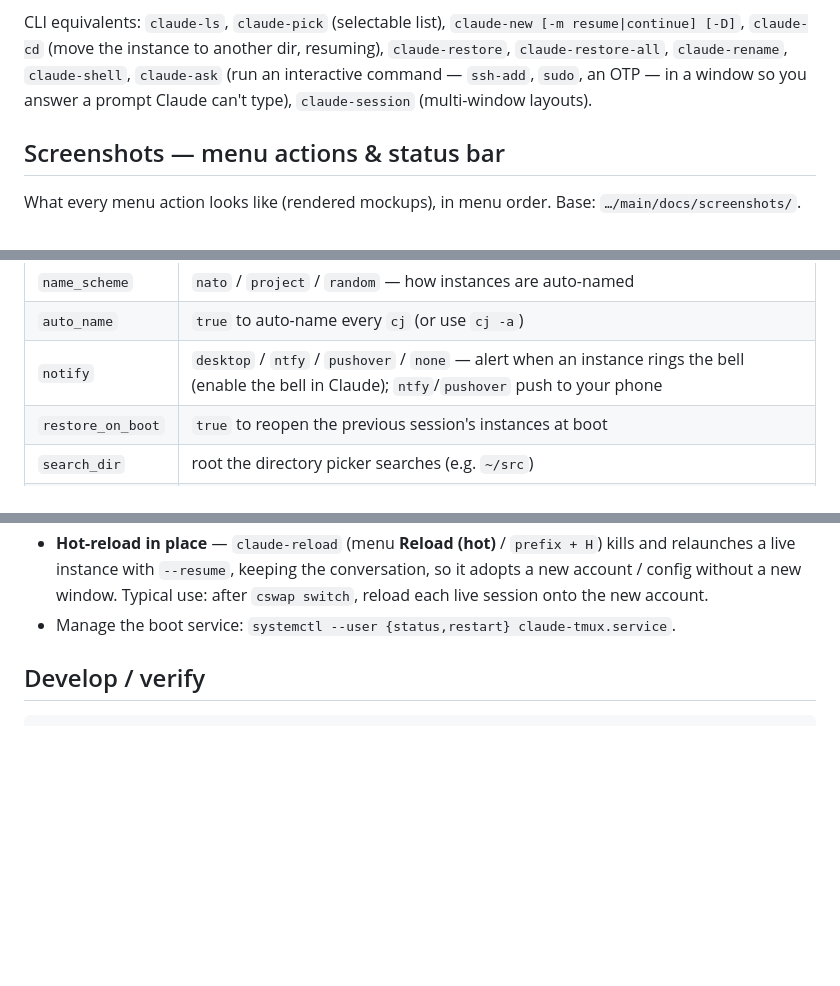
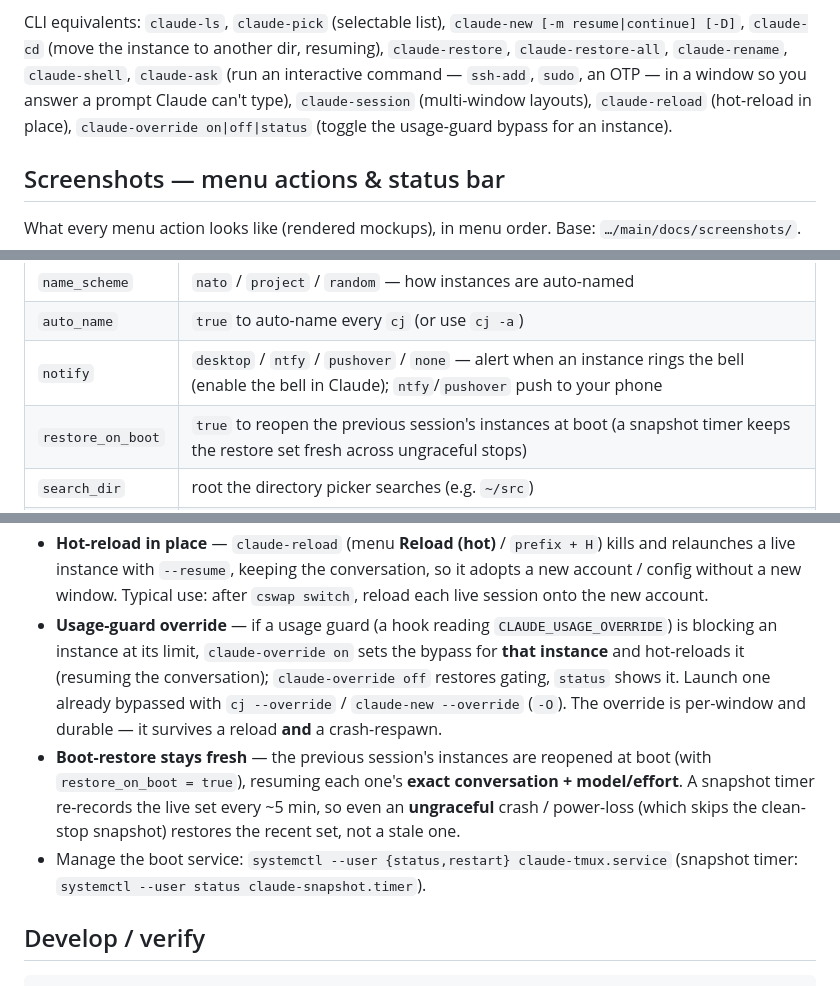
Before and after one commit to 0xb007ab1e/claude-sessions, a Markdown page: ONBOARDING.md, 3 parts joined by grey strips. GitHub-like rendering; blank space fills up the shorter version.

Commit message:
docs(onboarding): document usage-guard override + snapshot timer (#57)
- Good to know: add the per-instance usage-guard override (claude-override
  on|off|status, cj/claude-new --override, survives reload + crash-respawn) and
  note boot-restore now resumes exact conversation + model/effort and stays fresh
  across ungraceful stops via the snapshot timer.
- restore_on_boot config row + CLI equivalents (claude-reload, claude-override)
  updated to match the shipped features (#46 + override).

Co-authored-by: Claude Opus 4.8 <noreply@anthropic.com>

```diff
--- a/ONBOARDING.md
+++ b/ONBOARDING.md
@@ -56,7 +56,8 @@ CLI equivalents: `claude-ls`, `claude-pick` (selectable list), `claude-new
 resuming), `claude-restore`, `claude-restore-all`, `claude-rename`,
 `claude-shell`, `claude-ask` (run an interactive command — `ssh-add`, `sudo`,
 an OTP — in a window so you answer a prompt Claude can't type),
-`claude-session` (multi-window layouts).
+`claude-session` (multi-window layouts), `claude-reload` (hot-reload in place),
+`claude-override on|off|status` (toggle the usage-guard bypass for an instance).
 
 ## Screenshots — menu actions & status bar
 
@@ -165,7 +166,7 @@ tapping a window name in the status bar.
 | `name_scheme` | `nato` / `project` / `random` — how instances are auto-named |
 | `auto_name` | `true` to auto-name every `cj` (or use `cj -a`) |
 | `notify` | `desktop` / `ntfy` / `pushover` / `none` — alert when an instance rings the bell (enable the bell in Claude); `ntfy`/`pushover` push to your phone |
-| `restore_on_boot` | `true` to reopen the previous session's instances at boot |
+| `restore_on_boot` | `true` to reopen the previous session's instances at boot (a snapshot timer keeps the restore set fresh across ungraceful stops) |
 | `search_dir` | root the directory picker searches (e.g. `~/src`) |
 | `watchdog` | `true` to auto-restart **crashed** instances in place — then re-run `./install.sh`. Tune with `watchdog_restart_on` / `watchdog_max_retries` / `watchdog_window` / `watchdog_backoff` |
 
@@ -190,7 +191,19 @@ tapping a window name in the status bar.
   kills and relaunches a live instance with `--resume`, keeping the conversation,
   so it adopts a new account / config without a new window. Typical use: after
   `cswap switch`, reload each live session onto the new account.
-- Manage the boot service: `systemctl --user {status,restart} claude-tmux.service`.
+- **Usage-guard override** — if a usage guard (a hook reading
+  `CLAUDE_USAGE_OVERRIDE`) is blocking an instance at its limit, `claude-override
+  on` sets the bypass for **that instance** and hot-reloads it (resuming the
+  conversation); `claude-override off` restores gating, `status` shows it. Launch
+  one already bypassed with `cj --override` / `claude-new --override` (`-O`). The
+  override is per-window and durable — it survives a reload **and** a crash-respawn.
+- **Boot-restore stays fresh** — the previous session's instances are reopened at
+  boot (with `restore_on_boot = true`), resuming each one's **exact conversation +
+  model/effort**. A snapshot timer re-records the live set every ~5 min, so even an
+  **ungraceful** crash / power-loss (which skips the clean-stop snapshot) restores
+  the recent set, not a stale one.
+- Manage the boot service: `systemctl --user {status,restart} claude-tmux.service`
+  (snapshot timer: `systemctl --user status claude-snapshot.timer`).
 
 ## Develop / verify
 
```
